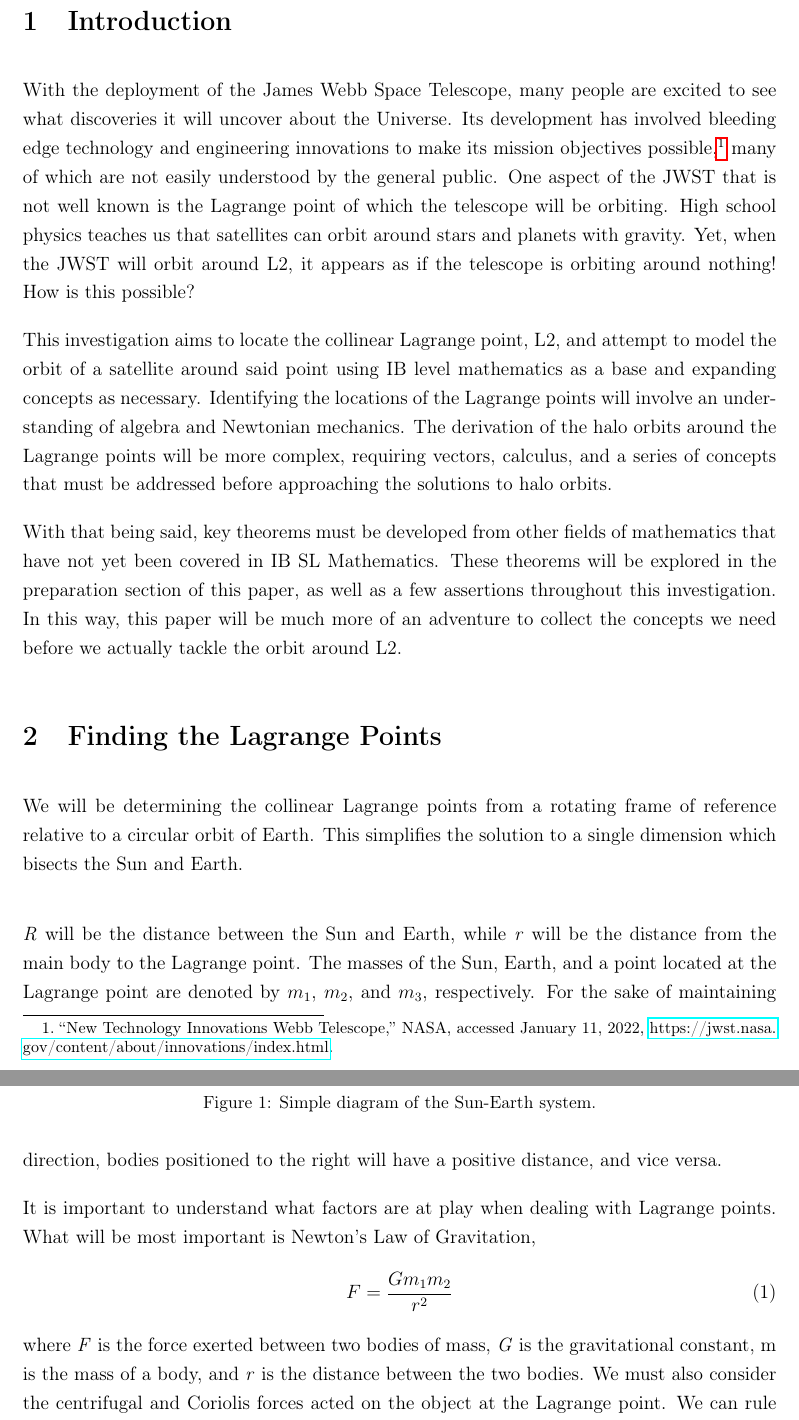
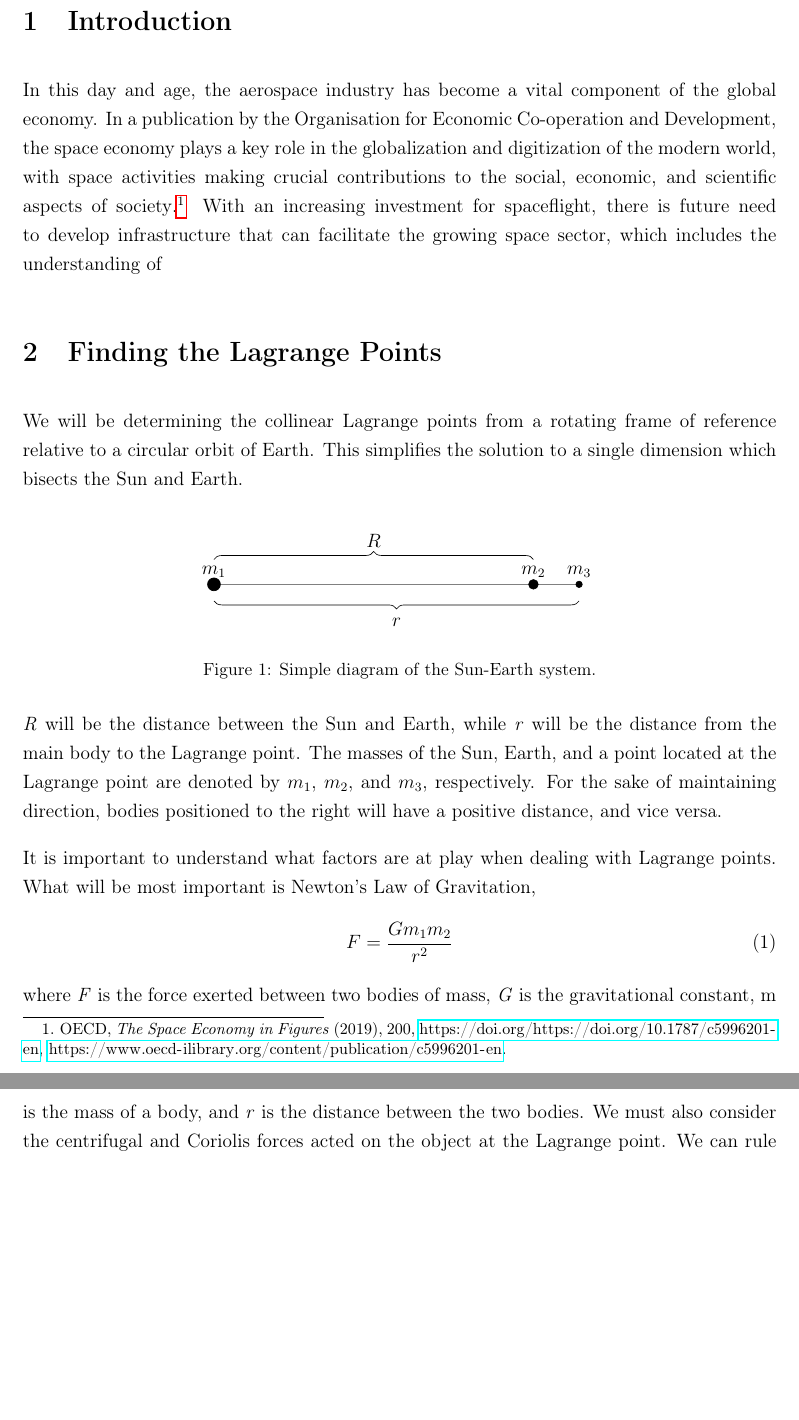
Before and after one commit to fellow-sh/LagrangePoints, a LaTeX document (latex/main.tex, which reads latex/sections/intro.tex): two parts of pages 3 and 4 of 16 before the commit and two parts of pages 3 and 4 of 15 after it, joined at a grey line, cut so that both start at the same text, the shorter picture padded with empty space. Compiled offline with pdfLaTeX.

Commit message:
Changes, revamped intro.

```diff
--- a/latex/sections/intro.tex
+++ b/latex/sections/intro.tex
@@ -1,15 +1,3 @@
-With the deployment of the James Webb Space Telescope, many people are excited to see what discoveries it will uncover about the Universe.
-Its development has involved bleeding edge technology and engineering innovations to make its mission objectives possible\autocite{JWSTInnovation}, many of which are not easily understood by the general public. % CITATION NEEDED!
-One aspect of the JWST that is not well known is the Lagrange point of which the telescope will be orbiting.
-High school physics teaches us that satellites can orbit around stars and planets with gravity.
-Yet, when the JWST will orbit around L2, it appears as if the telescope is orbiting around nothing!
-How is this possible?
-% This introduction needs to be redone.
-
-This investigation aims to locate the collinear Lagrange point, L2, and attempt to model the orbit of a satellite around said point using IB level mathematics as a base and expanding concepts as necessary.
-Identifying the locations of the Lagrange points will involve an understanding of algebra and Newtonian mechanics.
-The derivation of the halo orbits around the Lagrange points will be more complex, requiring vectors, calculus, and a series of concepts that must be addressed before approaching the solutions to halo orbits.
-
-With that being said, key theorems must be developed from other fields of mathematics that have not yet been covered in IB SL Mathematics.
-These theorems will be explored in the preparation section of this paper, as well as a few assertions throughout this investigation.
-In this way, this paper will be much more of an adventure to collect the concepts we need before we actually tackle the orbit around L2.
+In this day and age, the aerospace industry has become a vital component of the global economy.
+In a publication by the Organisation for Economic Co-operation and Development, the space economy plays a key role in the globalization and digitization of the modern world, with space activities making crucial contributions to the social, economic, and scientific aspects of society\autocite{c5996201-en}.
+With an increasing investment for spaceflight, there is future need to develop infrastructure that can facilitate the growing space sector, which includes the understanding of
```
Also changed, not shown: latex/references.bib (+8 -0 lines), latex/sections/intro-old.tex (added, +15 -0 lines), latex/main.pdf, latex/main.tex (line endings or trailing spaces), 1 other file.
